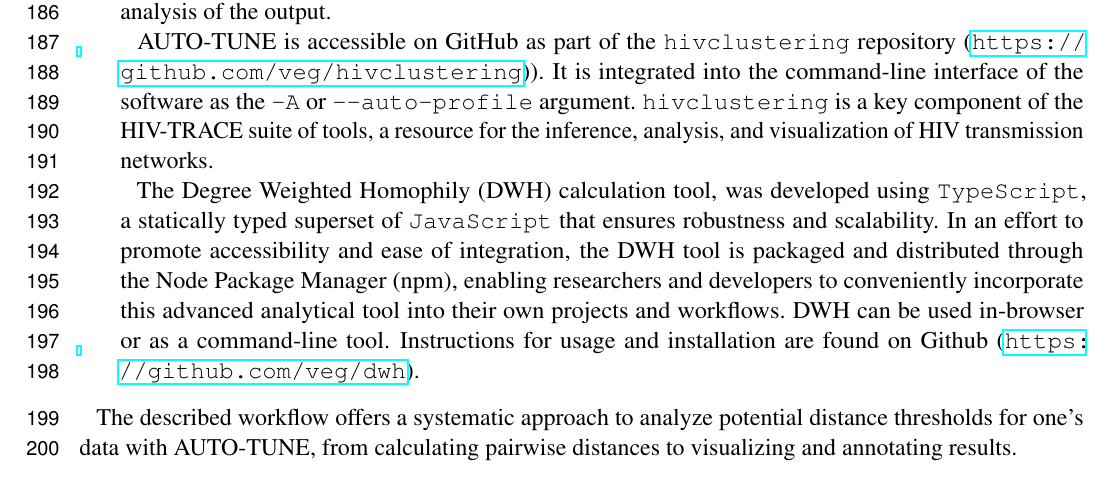
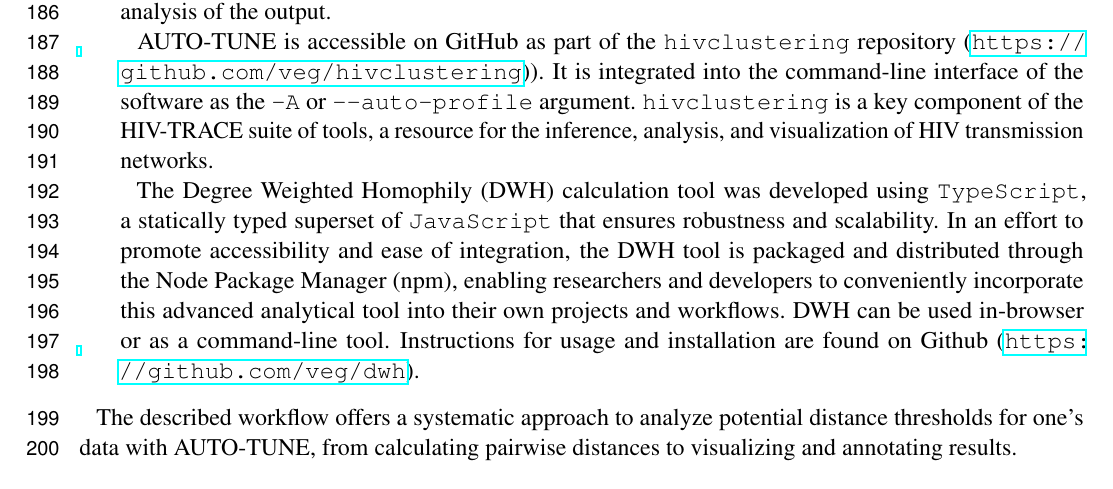
Before and after one commit to veg/autotune-paper, a LaTeX document (frontiers.tex): part of page 6 of 25, cut so that both start at the same text. Compiled offline with pdfLaTeX.

Commit message:
sweaver edit

```diff
--- a/frontiers.tex
+++ b/frontiers.tex
@@ -357,7 +357,7 @@ hivnetworkannotate -n hivtrace.results.json -a node_attributes.json -g schema.js
 	      tools, a resource for the inference, analysis, and visualization of HIV
 	      transmission networks.
 
-	      The Degree Weighted Homophily (DWH) calculation tool, was developed using {\tt
+	      The Degree Weighted Homophily (DWH) calculation tool was developed using {\tt
 			      TypeScript}, a statically typed superset of {\tt JavaScript} that ensures
 	      robustness and scalability. In an effort to promote accessibility and ease of
 	      integration, the DWH tool is packaged and distributed through the Node Package
```
